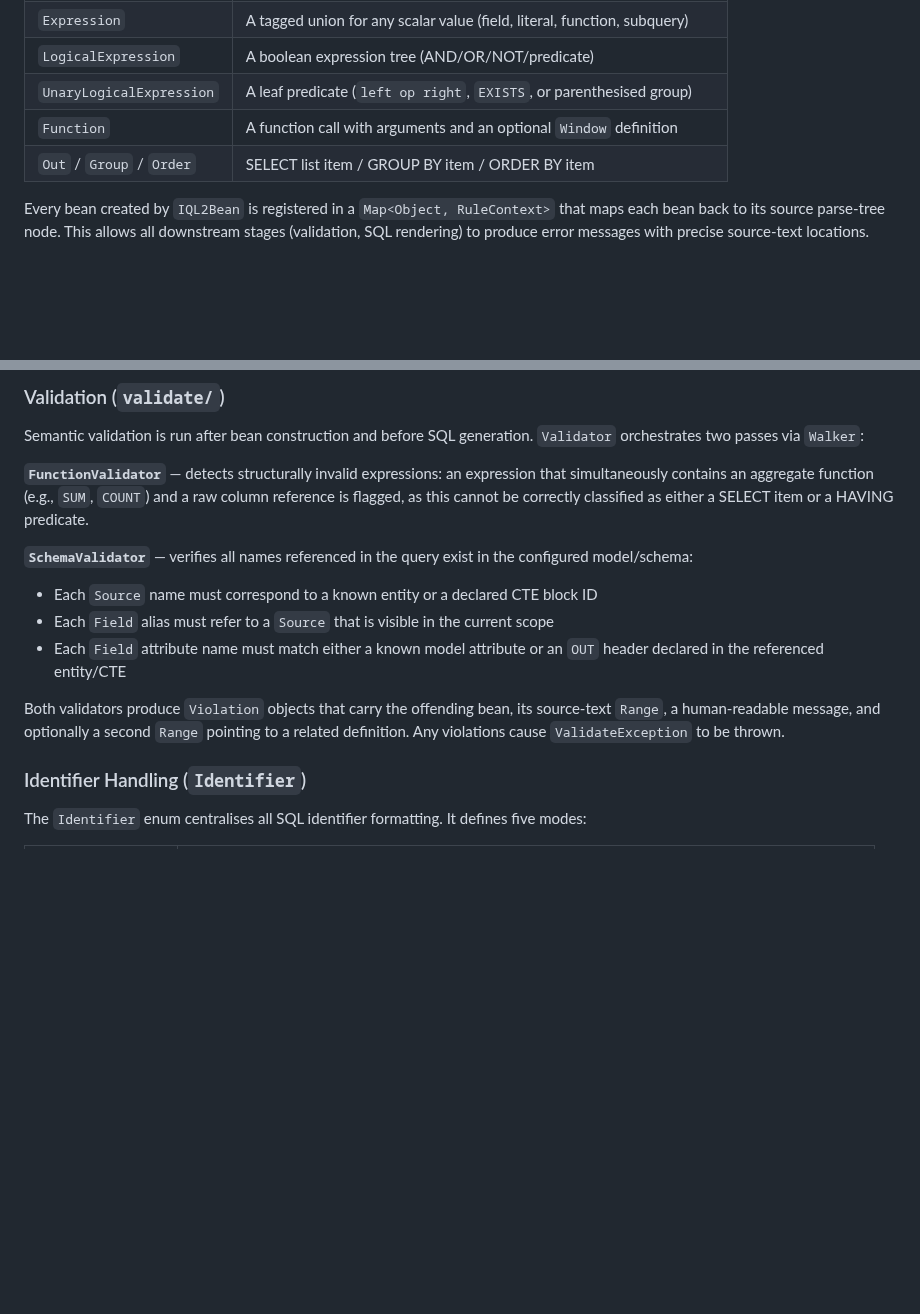
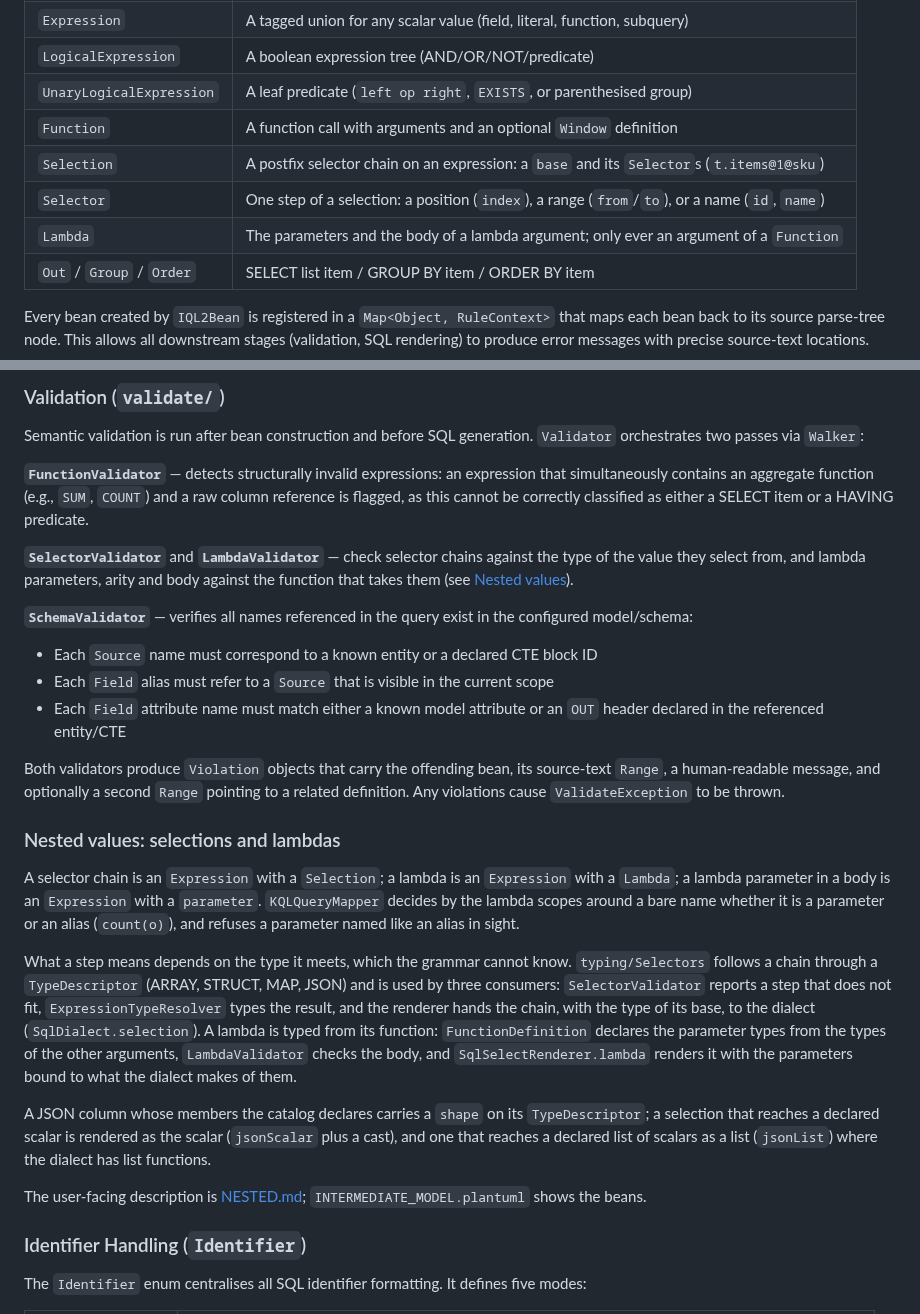
Before and after one commit to koryki-java/core, a Markdown page: docs/IQL.md, 2 parts joined by grey strips. GitHub-like rendering; blank space fills up the shorter version.

```diff
--- a/docs/IQL.md
+++ b/docs/IQL.md
@@ -87,6 +87,9 @@ Query
 | `LogicalExpression` | A boolean expression tree (AND/OR/NOT/predicate) |
 | `UnaryLogicalExpression` | A leaf predicate (`left op right`, `EXISTS`, or parenthesised group) |
 | `Function` | A function call with arguments and an optional `Window` definition |
+| `Selection` | A postfix selector chain on an expression: a `base` and its `Selector`s (`t.items@1@sku`) |
+| `Selector` | One step of a selection: a position (`index`), a range (`from`/`to`), or a name (`id`, `name`) |
+| `Lambda` | The parameters and the body of a lambda argument; only ever an argument of a `Function` |
 | `Out` / `Group` / `Order` | SELECT list item / GROUP BY item / ORDER BY item |
 
 Every bean created by `IQL2Bean` is registered in a `Map<Object, RuleContext>` that maps each bean back to its source parse-tree node. This allows all downstream stages (validation, SQL rendering) to produce error messages with precise source-text locations.
@@ -192,12 +195,36 @@ Semantic validation is run after bean construction and before SQL generation. `V
 
 **`FunctionValidator`** — detects structurally invalid expressions: an expression that simultaneously contains an aggregate function (e.g., `SUM`, `COUNT`) and a raw column reference is flagged, as this cannot be correctly classified as either a SELECT item or a HAVING predicate.
 
+**`SelectorValidator`** and **`LambdaValidator`** — check selector chains against the type of the value they select from, and lambda parameters, arity and body against the function that takes them (see [Nested values](#nested-values-selections-and-lambdas)).
+
 **`SchemaValidator`** — verifies all names referenced in the query exist in the configured model/schema:
 - Each `Source` name must correspond to a known entity or a declared CTE block ID
 - Each `Field` alias must refer to a `Source` that is visible in the current scope
 - Each `Field` attribute name must match either a known model attribute or an `OUT` header declared in the referenced entity/CTE
 
 Both validators produce `Violation` objects that carry the offending bean, its source-text `Range`, a human-readable message, and optionally a second `Range` pointing to a related definition. Any violations cause `ValidateException` to be thrown.
+
+
+### Nested values: selections and lambdas
+
+A selector chain is an `Expression` with a `Selection`; a lambda is an `Expression` with a `Lambda`; a
+lambda parameter in a body is an `Expression` with a `parameter`. `KQLQueryMapper` decides by the
+lambda scopes around a bare name whether it is a parameter or an alias (`count(o)`), and refuses a
+parameter named like an alias in sight.
+
+What a step means depends on the type it meets, which the grammar cannot know. `typing/Selectors`
+follows a chain through a `TypeDescriptor` (ARRAY, STRUCT, MAP, JSON) and is used by three consumers:
+`SelectorValidator` reports a step that does not fit, `ExpressionTypeResolver` types the result, and
+the renderer hands the chain, with the type of its base, to the dialect (`SqlDialect.selection`). A
+lambda is typed from its function: `FunctionDefinition` declares the parameter types from the types of
+the other arguments, `LambdaValidator` checks the body, and `SqlSelectRenderer.lambda` renders it with
+the parameters bound to what the dialect makes of them.
+
+A JSON column whose members the catalog declares carries a `shape` on its `TypeDescriptor`; a selection
+that reaches a declared scalar is rendered as the scalar (`jsonScalar` plus a cast), and one that
+reaches a declared list of scalars as a list (`jsonList`) where the dialect has list functions.
+
+The user-facing description is [NESTED.md](NESTED.md); `INTERMEDIATE_MODEL.plantuml` shows the beans.
 
 
 ### Identifier Handling (`Identifier`)
```
Also changed, not shown: docs/KQL_EBNF.md (+38 -2 lines), docs/LANGUAGE.md (+27 -0 lines), docs/INTERMEDIATE_MODEL.png, docs/kql/argument.png, docs/kql/expression.png, docs/kql/lambda.png (added), docs/kql/selector.png (added), 5 other files.
